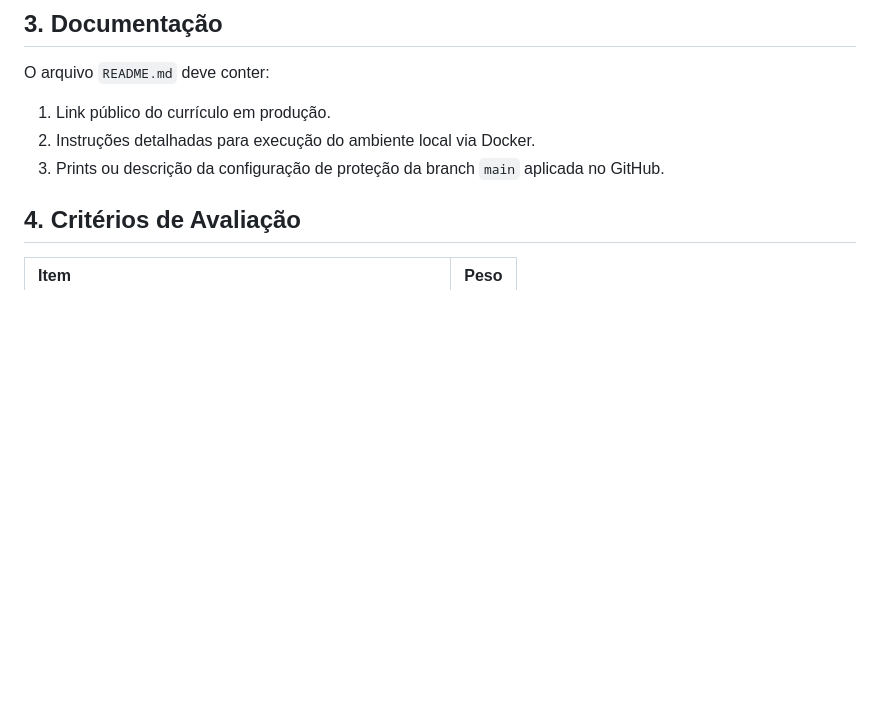
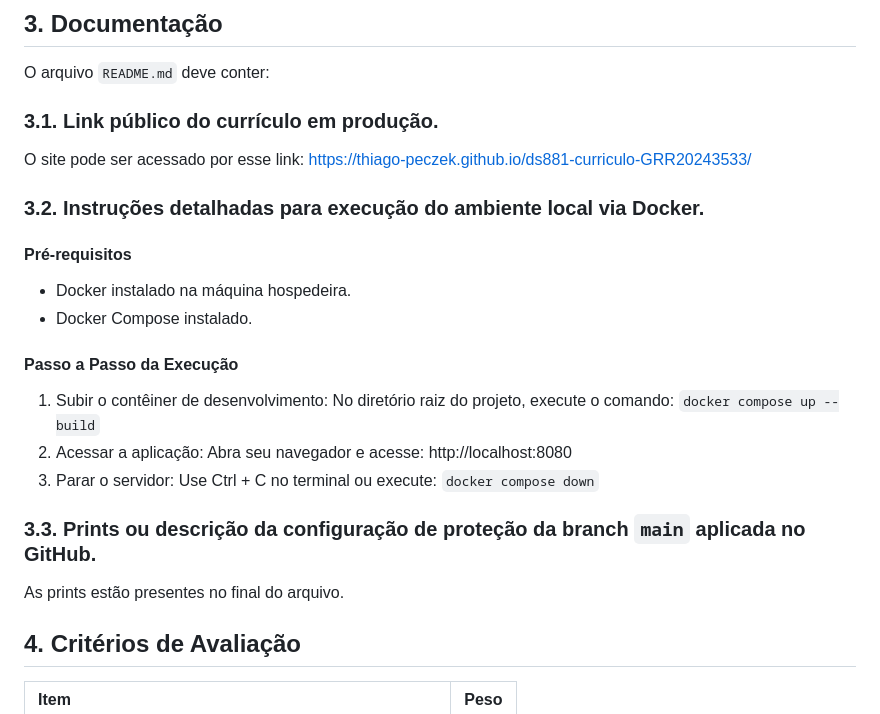
Before and after one commit to Thiago-Peczek/ds881-curriculo-GRR20243533, a Markdown page: README.md, the part around the change. Drawn GitHub-style; blank space fills up the shorter version.

Commit message:
Acrescentando o que faltava no READ.md

```diff
--- a/README.md
+++ b/README.md
@@ -54,9 +54,23 @@ Implementação de um workflow automatizado (`.github/workflows/main.yml`) conte
 
 O arquivo `README.md` deve conter:
 
-1.  Link público do currículo em produção.
-2.  Instruções detalhadas para execução do ambiente local via Docker.
-3.  Prints ou descrição da configuração de proteção da branch `main` aplicada no GitHub.
+### 3.1.  Link público do currículo em produção.
+
+O site pode ser acessado por esse link: https://thiago-peczek.github.io/ds881-curriculo-GRR20243533/
+
+### 3.2.  Instruções detalhadas para execução do ambiente local via Docker.
+
+#### Pré-requisitos
+- Docker instalado na máquina hospedeira.
+- Docker Compose instalado.
+
+#### Passo a Passo da Execução
+1. Subir o contêiner de desenvolvimento: No diretório raiz do projeto, execute o comando: `docker compose up --build`
+2. Acessar a aplicação: Abra seu navegador e acesse: http://localhost:8080
+3. Parar o servidor: Use Ctrl + C no terminal ou execute: `docker compose down`
+
+### 3.3.  Prints ou descrição da configuração de proteção da branch `main` aplicada no GitHub.
+As prints estão presentes no final do arquivo.
 
 ## 4. Critérios de Avaliação
 
```
